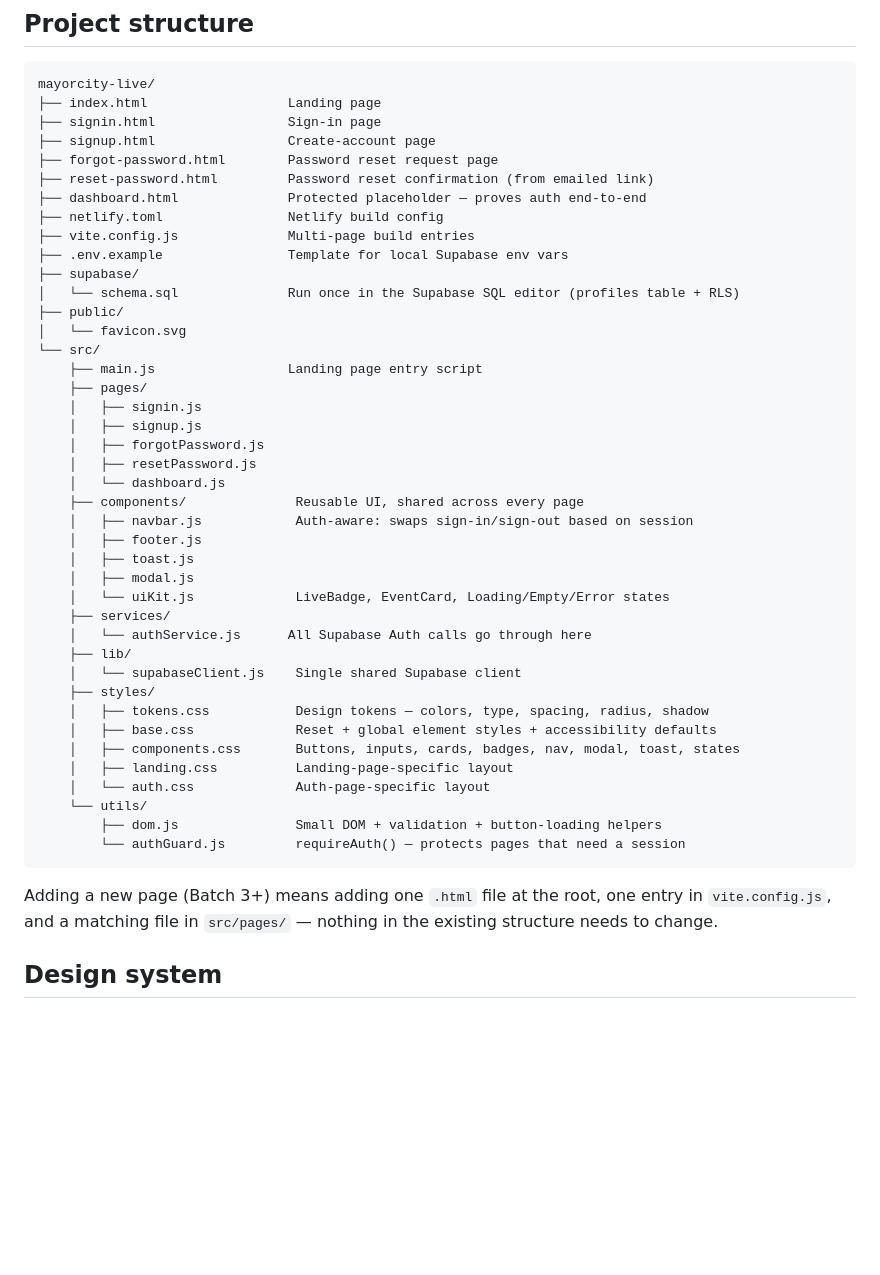
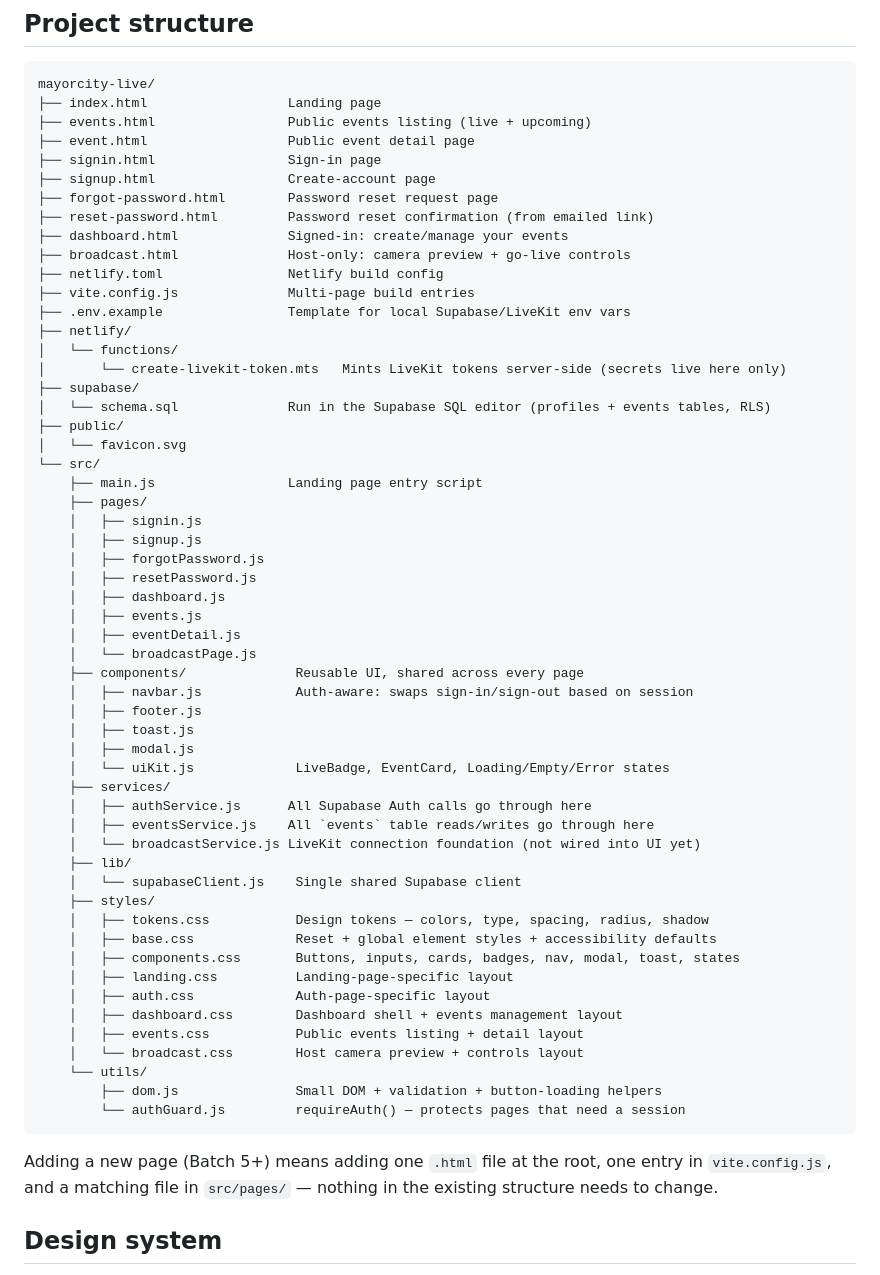
Before and after one commit to adedejimayowa27-gif/Mayorcity-LIVE, a Markdown page: README.md, the part around one of its changes. GitHub-like rendering; blank space fills up the shorter version.

````diff
--- a/README.md
+++ b/README.md
@@ -71,16 +71,22 @@ variables** (do not commit them).
 ```
 mayorcity-live/
 ├── index.html                  Landing page
+├── events.html                 Public events listing (live + upcoming)
+├── event.html                  Public event detail page
 ├── signin.html                 Sign-in page
 ├── signup.html                 Create-account page
 ├── forgot-password.html        Password reset request page
 ├── reset-password.html         Password reset confirmation (from emailed link)
-├── dashboard.html              Protected placeholder — proves auth end-to-end
+├── dashboard.html              Signed-in: create/manage your events
+├── broadcast.html              Host-only: camera preview + go-live controls
 ├── netlify.toml                Netlify build config
 ├── vite.config.js              Multi-page build entries
-├── .env.example                Template for local Supabase env vars
+├── .env.example                Template for local Supabase/LiveKit env vars
+├── netlify/
+│   └── functions/
+│       └── create-livekit-token.mts   Mints LiveKit tokens server-side (secrets live here only)
 ├── supabase/
-│   └── schema.sql              Run once in the Supabase SQL editor (profiles table + RLS)
+│   └── schema.sql              Run in the Supabase SQL editor (profiles + events tables, RLS)
 ├── public/
 │   └── favicon.svg
 └── src/
@@ -90,7 +96,10 @@ mayorcity-live/
     │   ├── signup.js
     │   ├── forgotPassword.js
     │   ├── resetPassword.js
-    │   └── dashboard.js
+    │   ├── dashboard.js
+    │   ├── events.js
+    │   ├── eventDetail.js
+    │   └── broadcastPage.js
     ├── components/              Reusable UI, shared across every page
     │   ├── navbar.js            Auth-aware: swaps sign-in/sign-out based on session
     │   ├── footer.js
@@ -98,7 +107,9 @@ mayorcity-live/
     │   ├── modal.js
     │   └── uiKit.js             LiveBadge, EventCard, Loading/Empty/Error states
     ├── services/
-    │   └── authService.js      All Supabase Auth calls go through here
+    │   ├── authService.js      All Supabase Auth calls go through here
+    │   ├── eventsService.js    All `events` table reads/writes go through here
+    │   └── broadcastService.js LiveKit connection foundation (not wired into UI yet)
     ├── lib/
     │   └── supabaseClient.js    Single shared Supabase client
     ├── styles/
@@ -106,13 +117,16 @@ mayorcity-live/
     │   ├── base.css             Reset + global element styles + accessibility defaults
     │   ├── components.css       Buttons, inputs, cards, badges, nav, modal, toast, states
     │   ├── landing.css          Landing-page-specific layout
-    │   └── auth.css             Auth-page-specific layout
+    │   ├── auth.css             Auth-page-specific layout
+    │   ├── dashboard.css        Dashboard shell + events management layout
+    │   ├── events.css           Public events listing + detail layout
+    │   └── broadcast.css        Host camera preview + controls layout
     └── utils/
         ├── dom.js               Small DOM + validation + button-loading helpers
         └── authGuard.js         requireAuth() — protects pages that need a session
 ```
 
-Adding a new page (Batch 3+) means adding one `.html` file at the root, one
+Adding a new page (Batch 5+) means adding one `.html` file at the root, one
 entry in `vite.config.js`, and a matching file in `src/pages/` — nothing in
 the existing structure needs to change.
 
````
Also changed, not shown: other parts of README.md (+55 -3 lines).
